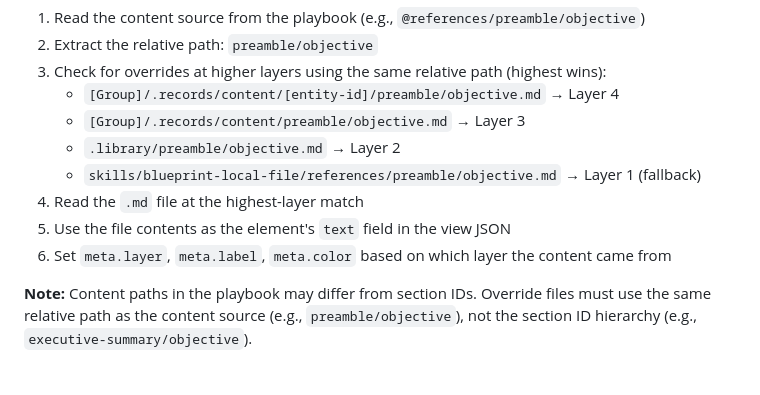
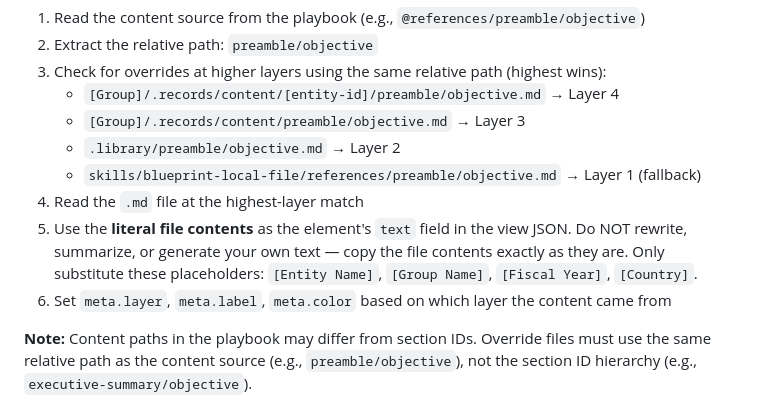
Before and after one commit to supernomial/transfer-pricing, a Markdown page: skills/blueprint-local-file/SKILL.md, the part around the change. Rendered like a GitHub page; blank space fills up the shorter version.

```diff
--- a/skills/blueprint-local-file/SKILL.md
+++ b/skills/blueprint-local-file/SKILL.md
@@ -67,7 +67,7 @@ For each section in the playbook, Claude resolves the actual text as follows:
    - `.library/preamble/objective.md` → Layer 2
    - `skills/blueprint-local-file/references/preamble/objective.md` → Layer 1 (fallback)
 4. Read the `.md` file at the highest-layer match
-5. Use the file contents as the element's `text` field in the view JSON
+5. Use the **literal file contents** as the element's `text` field in the view JSON. Do NOT rewrite, summarize, or generate your own text — copy the file contents exactly as they are. Only substitute these placeholders: `[Entity Name]`, `[Group Name]`, `[Fiscal Year]`, `[Country]`.
 6. Set `meta.layer`, `meta.label`, `meta.color` based on which layer the content came from
 
 **Note:** Content paths in the playbook may differ from section IDs. Override files must use the same relative path as the content source (e.g., `preamble/objective`), not the section ID hierarchy (e.g., `executive-summary/objective`).
```
Also changed, not shown: commands/prep-local-file.md (+9 -3 lines).
